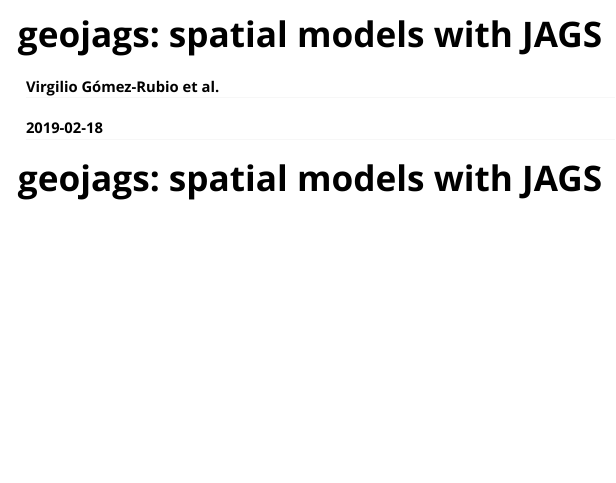
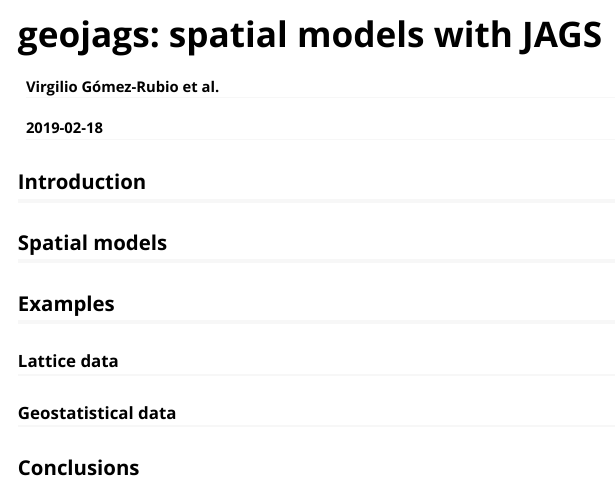
Before and after one commit to becarioprecario/geojags, an R Markdown document (vignettes/geojags.Rmd): the page in a window 1100 px wide, from its top. Rendered offline with R 4.5, knitr and Pandoc, with nearby package versions.

Commit message:
basic structure.

```diff
--- a/vignettes/geojags.Rmd
+++ b/vignettes/geojags.Rmd
@@ -11,4 +11,15 @@
 ---
 
 
-# geojags: spatial models with JAGS
+## Introduction
+
+## Spatial models
+
+
+## Examples
+
+### Lattice data
+
+### Geostatistical data
+
+## Conclusions
```
